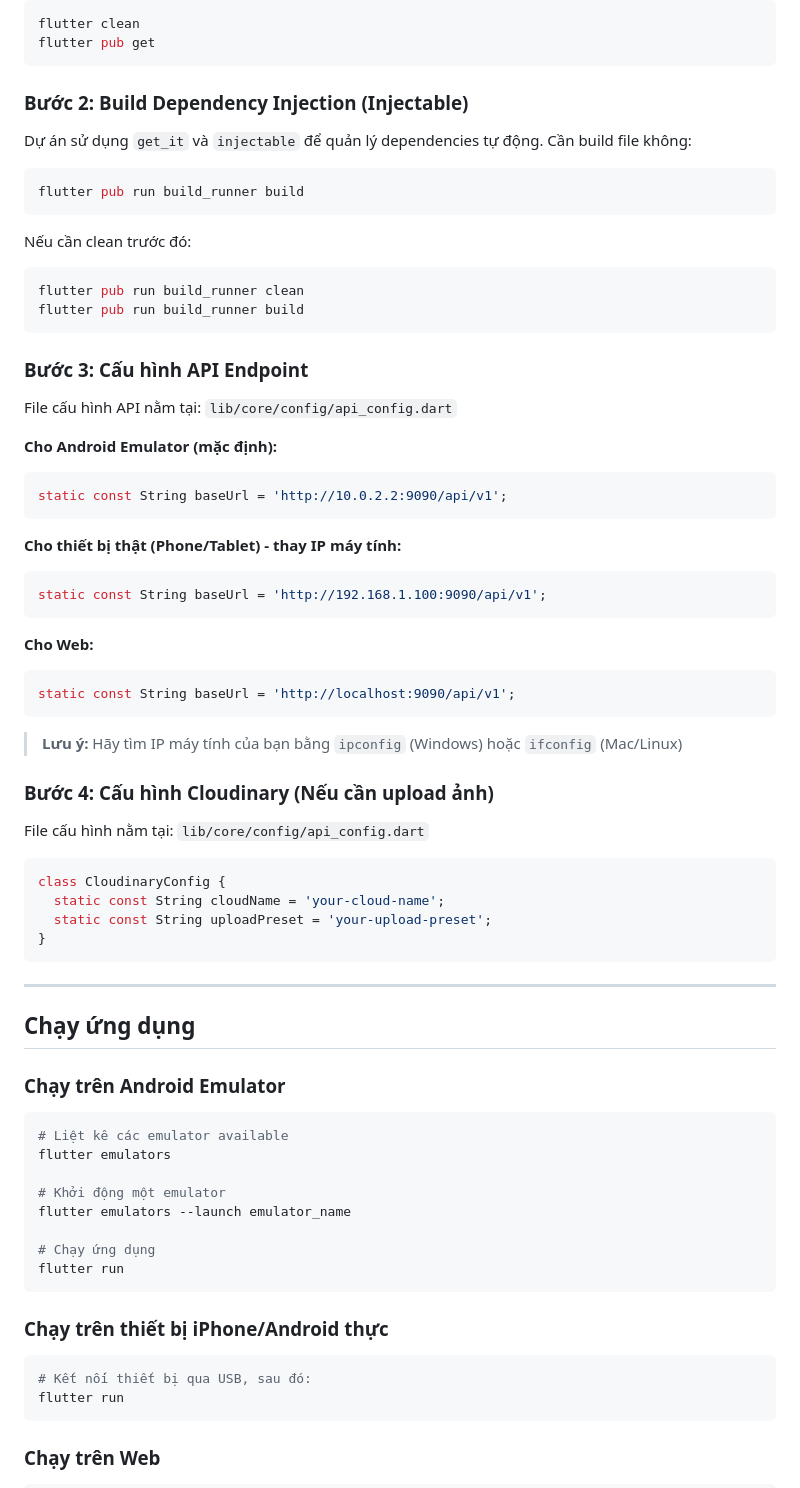
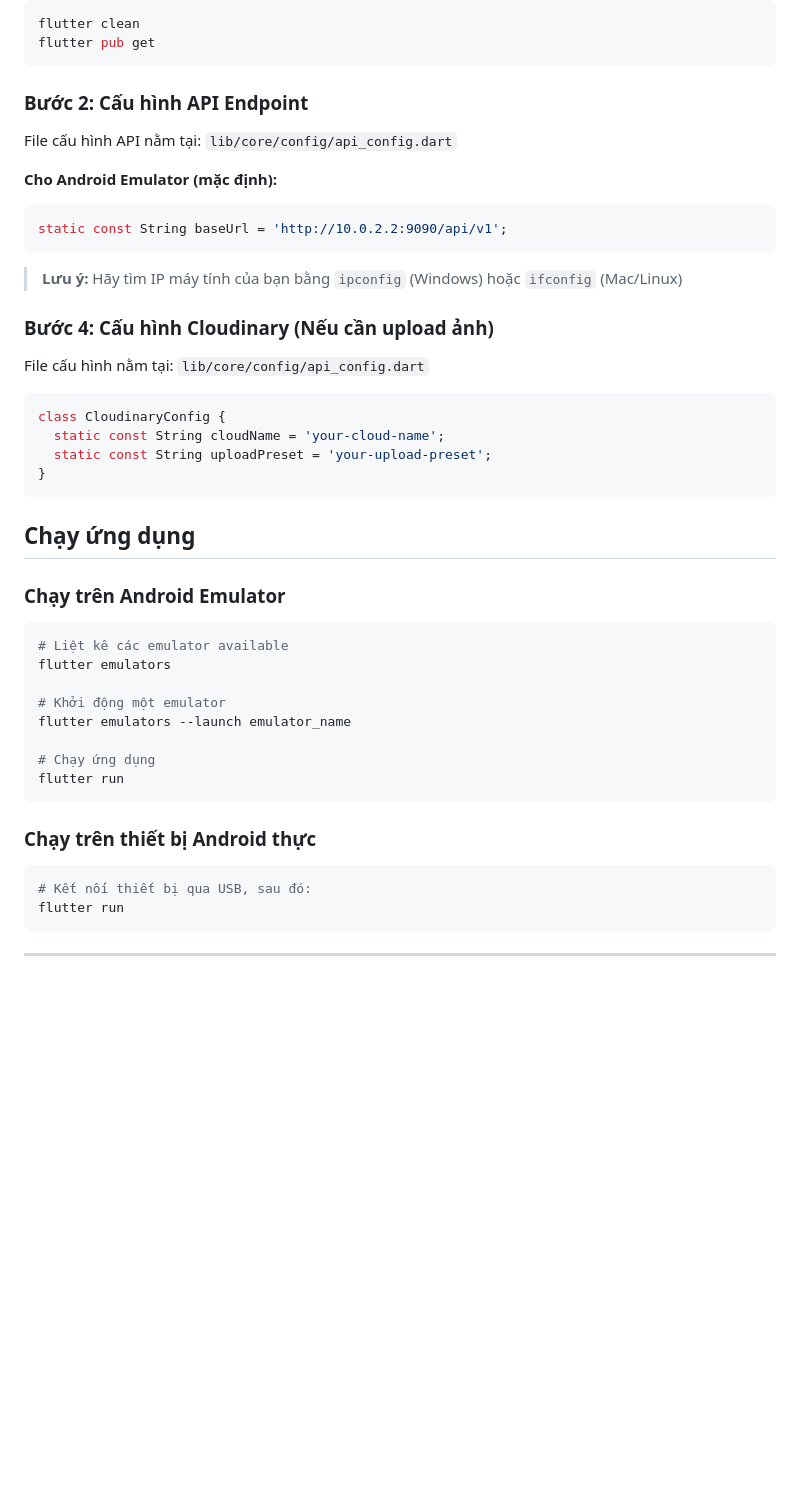
Before and after one commit to TranMinh0903/PRM393-plant-shop-app, a Markdown page: README.md, the part around one of its changes. GitHub-like rendering; blank space fills up the shorter version.

````diff
--- a/README.md
+++ b/README.md
@@ -73,22 +42,7 @@ flutter clean
 flutter pub get
 ```
 
-### Bước 2: Build Dependency Injection (Injectable)
-
-Dự án sử dụng `get_it` và `injectable` để quản lý dependencies tự động. Cần build file không:
-
-```bash
-flutter pub run build_runner build
-```
-
-Nếu cần clean trước đó:
-
-```bash
-flutter pub run build_runner clean
-flutter pub run build_runner build
-```
-
-### Bước 3: Cấu hình API Endpoint
+### Bước 2: Cấu hình API Endpoint
 
 File cấu hình API nằm tại: `lib/core/config/api_config.dart`
 
@@ -96,18 +50,6 @@ File cấu hình API nằm tại: `lib/core/config/api_config.dart`
 
 ```dart
 static const String baseUrl = 'http://10.0.2.2:9090/api/v1';
-```
-
-**Cho thiết bị thật (Phone/Tablet) - thay IP máy tính:**
-
-```dart
-static const String baseUrl = 'http://192.168.1.100:9090/api/v1';
-```
-
-**Cho Web:**
-
-```dart
-static const String baseUrl = 'http://localhost:9090/api/v1';
 ```
 
 > **Lưu ý:** Hãy tìm IP máy tính của bạn bằng `ipconfig` (Windows) hoặc `ifconfig` (Mac/Linux)
@@ -122,9 +64,6 @@ class CloudinaryConfig {
   static const String uploadPreset = 'your-upload-preset';
 }
 ```
-
----
-
 ## Chạy ứng dụng
 
 ### Chạy trên Android Emulator
@@ -140,12 +79,12 @@ flutter emulators --launch emulator_name
 flutter run
 ```
 
-### Chạy trên thiết bị iPhone/Android thực
+### Chạy trên thiết bị Android thực
 
 ```bash
 # Kết nối thiết bị qua USB, sau đó:
 flutter run
 ```
 
-### Chạy trên Web
+---
 
````
Also changed, not shown: other parts of README.md (+2 -95 lines).
